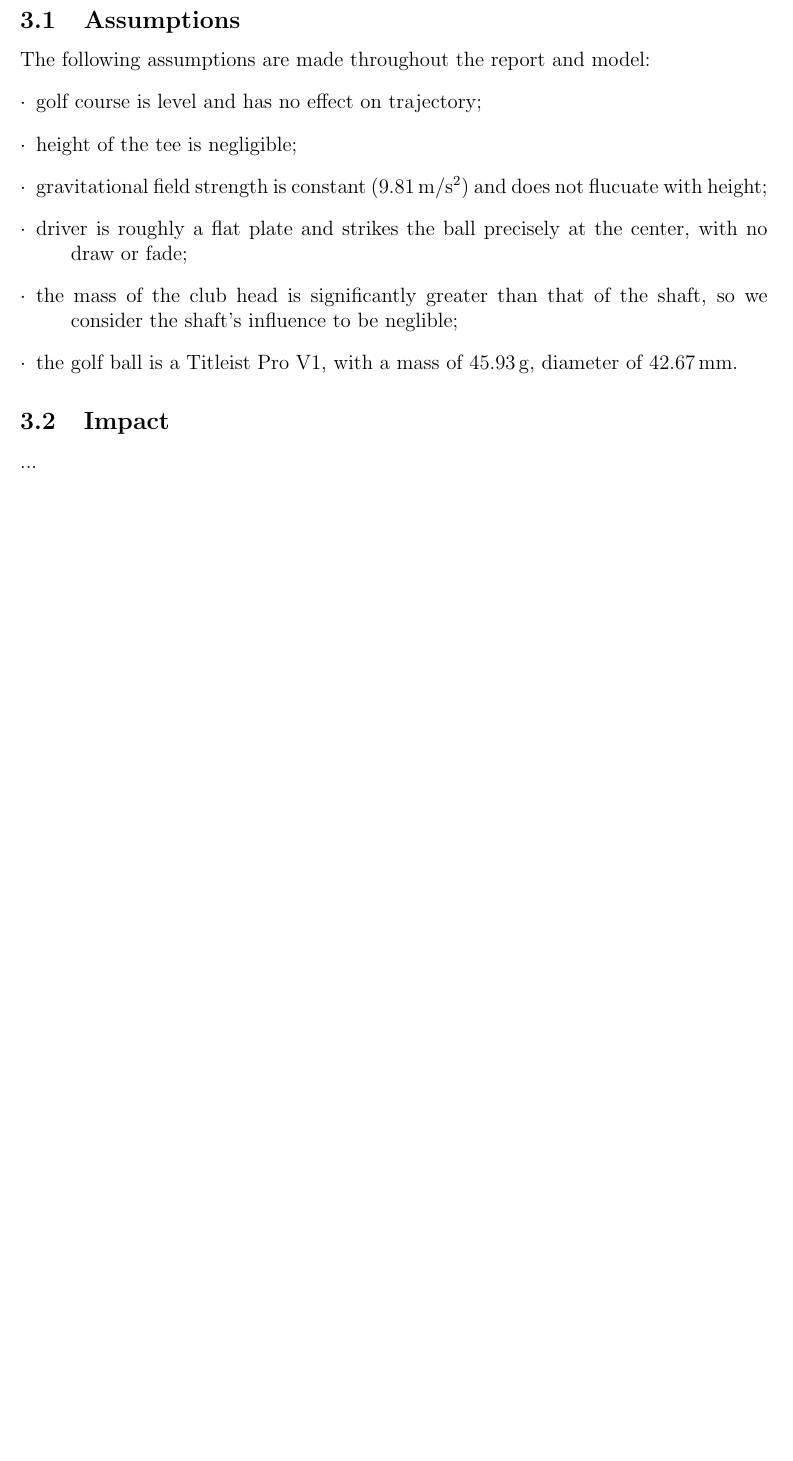
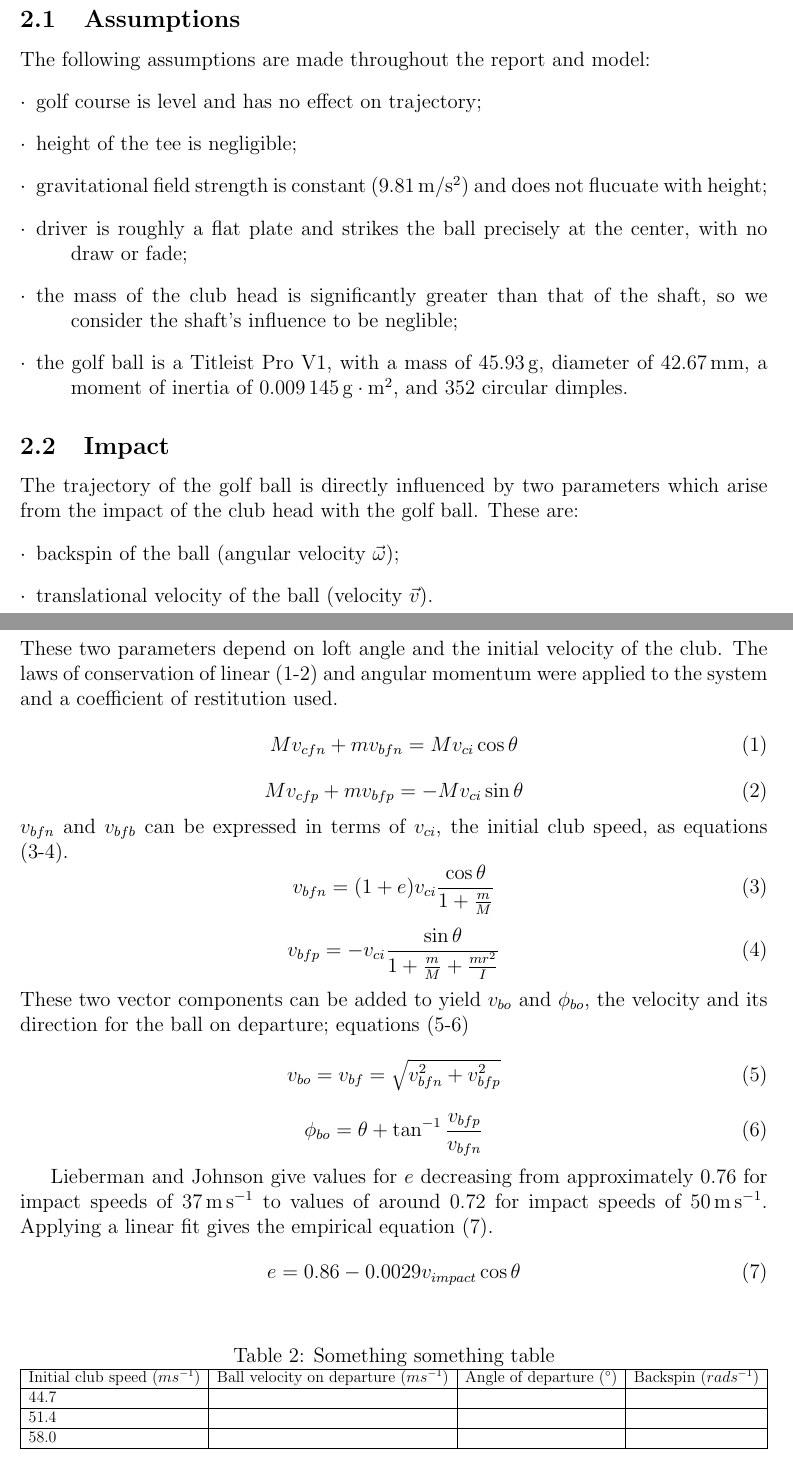
Before and after one commit to sb362/golfball-simulation, a LaTeX document (report/Report.tex): part of page 2 of 8 before the commit and two parts of pages 3 and 4 of 10 after it, the two joined at a grey line, cut so that both start at the same text, the shorter picture padded with empty space. Compiled offline with pdfLaTeX.

```diff
--- a/report/Report.tex
+++ b/report/Report.tex
@@ -48,12 +76,58 @@
   \item[$\cdot$] gravitational field strength is constant (\SI{9.81}{\metre\per\second^{2}}) and does not flucuate with height;
   \item[$\cdot$] driver is roughly a flat plate and strikes the ball precisely at the center, with no draw or fade;
   \item[$\cdot$] the mass of the club head is significantly greater than that of the shaft, so we consider the shaft's influence to be neglible;
-  \item[$\cdot$] the golf ball is a Titleist Pro V1, with a mass of \SI{45.93}{\gram}, diameter of \SI{42.67}{\milli\metre}.
-
+  \item[$\cdot$] the golf ball is a Titleist Pro V1, with a mass of \SI{45.93}{\gram}, diameter of \SI{42.67}{\milli\metre}, a moment of inertia of \SI{0.009145}{\gram\cdot\metre^2}, and 352 circular dimples.
 \end{description}
 
 \subsection{Impact}
-...
+The trajectory of the golf ball is directly influenced by two parameters which arise from the impact of the club head with the golf ball. These are:
+\begin{description}
+  \item[$\cdot$] backspin of the ball (angular velocity $\vec{\omega}$);
+  \item[$\cdot$] translational velocity of the ball (velocity $\vec{v}$).
+\end{description}
+These two parameters depend on loft angle and the initial velocity of the club. The laws of conservation of linear (\ref{linearmomentum1}-\ref{linearmomentum2}) and angular momentum were applied to the system and a coefficient of restitution used.
+\begin{equation} \label{linearmomentum1}
+M v_{cfn}+mv_{bfn}=Mv_{ci} \cos{\theta}
+\end{equation}
+\begin{equation} \label{linearmomentum2}
+M v_{cfp}+mv_{bfp}=-Mv_{ci} \sin{\theta}
+\end{equation}
+$v_{bfn}$ and $v_{bfb}$ can be expressed in terms of $v_{ci}$, the initial club speed, as equations (\ref{clubspeed1}-\ref{clubspeed2}).
+\begin{equation} \label{clubspeed1}
+v_{bfn}=(1+e)v_{ci} \frac{\cos{\theta}}{1+\frac{m}{M}}
+\end{equation}
+\begin{equation} \label{clubspeed2}
+v_{bfp}=-v_{ci} \frac{\sin{\theta}}{1+\frac{m}{M}+\frac{mr^2}{I}}
+\end{equation}
+These two vector components can be added to yield $v_{bo}$ and $\phi_{bo}$, the velocity and its direction for the ball on departure; equations
+(\ref{initialvelocity}-\ref{launchanglephi})
+\begin{equation} \label{initialvelocity}
+v_{bo}=v_{bf}=\sqrt{v_{bfn}^2+v_{bfp}^2}
+\end{equation}
+\begin{equation} \label{launchanglephi}
+\phi_{bo}=\theta+\tan^{-1}{\frac{v_{bfp}}{v_{bfn}}}
+\end{equation}
+
+Lieberman and Johnson give values for $e$ decreasing from approximately $0.76$ for impact speeds of \SI{37}{\metre\per\second} to values of around $0.72$ for impact speeds of \SI{50}{\metre\per\second}. Applying a linear fit gives the empirical equation (\ref{restitution}).
+\begin{equation} \label{restitution}
+e=0.86-0.0029 v_{impact} \cos{\theta}
+\end{equation}
+
+\begin{table}[H]
+\centering
+\caption{Something something table}
+\label{tab:spintable}
+\resizebox{\textwidth}{!}{%
+\begin{tabular}{|l|l|l|l|l|}
+\hline
+Initial club speed ($m s^{-1}$) & Ball velocity on departure ($m s^{-1}$) & Angle of departure ($\degree$) & Backspin ($rad s^{-1}$)  \\ \hline
+44.7               &                            &                    &           \\ \hline
+51.4               &                            &                    &           \\ \hline
+58.0               &                            &                    &           \\ \hline
+\end{tabular}%
+}
+\end{table}
+
 \pagebreak
 \subsection{Flight}
 \subsubsection{Simple golf ball}
```
Also changed, not shown: report/bibliography.bib (added, +13 -0 lines), report/Report.pdf, report/Report.tex (52 more changed lines).
